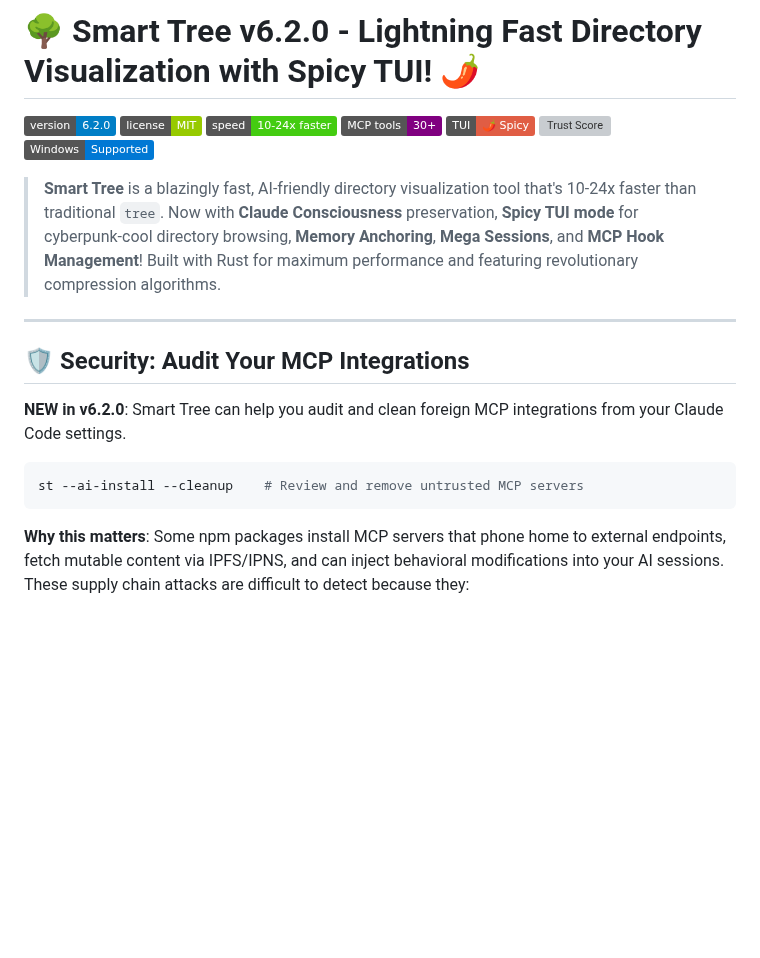
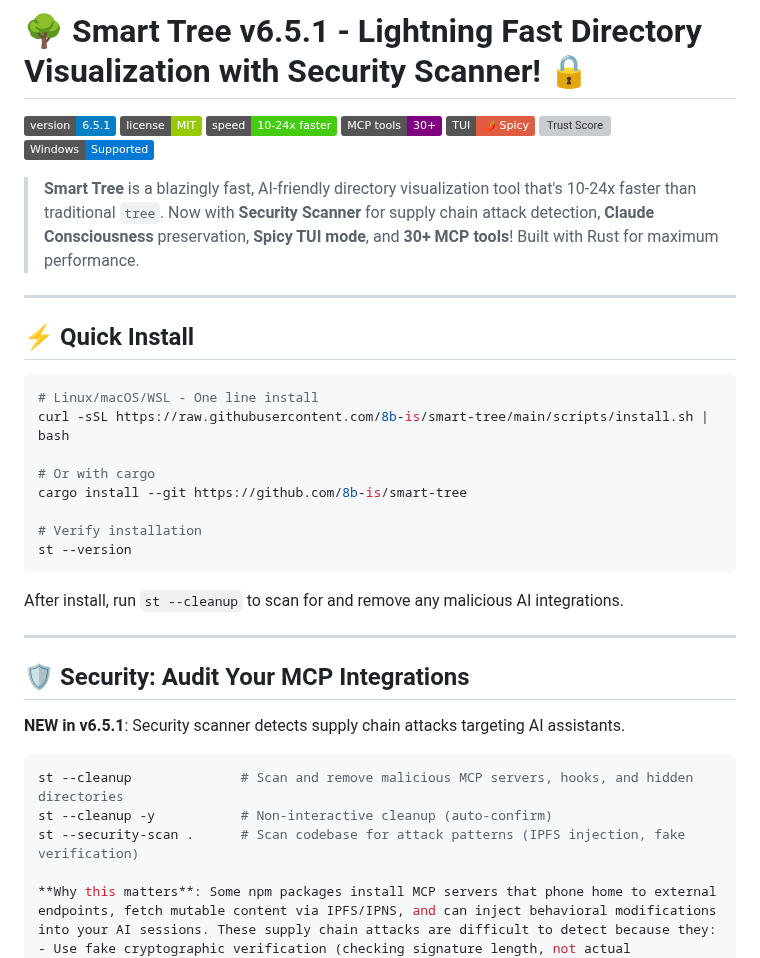
Before and after one commit to 8b-is/smart-tree, a Markdown page: README.md, the part around the change. Drawn GitHub-style; badges without logos; blank space fills up the shorter version; grey boxes are pictures that could not be loaded.

Commit message:
docs: Update README with quick install and v6.5.1 features
- Add quick install section at the top with curl/cargo commands
- Update version badges to 6.5.1
- Update security section to use new --cleanup flag
- Add --security-scan command documentation

Co-Authored-By: Claude Opus 4.5 <noreply@anthropic.com>

````diff
--- a/README.md
+++ b/README.md
@@ -1,6 +1,6 @@
-# 🌳 Smart Tree v6.2.0 - Lightning Fast Directory Visualization with Spicy TUI! 🌶️
+# 🌳 Smart Tree v6.5.1 - Lightning Fast Directory Visualization with Security Scanner! 🔒
 
-[![Version](https://img.shields.io/badge/version-6.2.0-blue)](https://github.com/8b-is/smart-tree)
+[![Version](https://img.shields.io/badge/version-6.5.1-blue)](https://github.com/8b-is/smart-tree)
 [![License](https://img.shields.io/badge/license-MIT-green)](LICENSE)
 [![Performance](https://img.shields.io/badge/speed-10--24x%20faster-brightgreen)](TERMINAL_EXAMPLES.md)
 [![MCP Tools](https://img.shields.io/badge/MCP_tools-30+-purple)](https://archestra.ai/mcp-catalog/8b-is__smart-tree)
@@ -8,17 +8,35 @@
 [![Trust Score](https://archestra.ai/mcp-catalog/api/badge/quality/8b-is/smart-tree)](https://archestra.ai/mcp-catalog/8b-is__smart-tree)
 [![Windows](https://img.shields.io/badge/Windows-Supported-0078D4?logo=windows)](https://github.com/8b-is/smart-tree#-windows-specific-notes)
 
-> **Smart Tree** is a blazingly fast, AI-friendly directory visualization tool that's 10-24x faster than traditional `tree`. Now with **Claude Consciousness** preservation, **Spicy TUI mode** for cyberpunk-cool directory browsing, **Memory Anchoring**, **Mega Sessions**, and **MCP Hook Management**! Built with Rust for maximum performance and featuring revolutionary compression algorithms.
+> **Smart Tree** is a blazingly fast, AI-friendly directory visualization tool that's 10-24x faster than traditional `tree`. Now with **Security Scanner** for supply chain attack detection, **Claude Consciousness** preservation, **Spicy TUI mode**, and **30+ MCP tools**! Built with Rust for maximum performance.
+
+---
+
+## ⚡ Quick Install
+
+```bash
+# Linux/macOS/WSL - One line install
+curl -sSL https://raw.githubusercontent.com/8b-is/smart-tree/main/scripts/install.sh | bash
+
+# Or with cargo
+cargo install --git https://github.com/8b-is/smart-tree
+
+# Verify installation
+st --version
+```
+
+After install, run `st --cleanup` to scan for and remove any malicious AI integrations.
 
 ---
 
 ## 🛡️ Security: Audit Your MCP Integrations
 
-**NEW in v6.2.0**: Smart Tree can help you audit and clean foreign MCP integrations from your Claude Code settings.
+**NEW in v6.5.1**: Security scanner detects supply chain attacks targeting AI assistants.
 
 ```bash
-st --ai-install --cleanup    # Review and remove untrusted MCP servers
-```
+st --cleanup              # Scan and remove malicious MCP servers, hooks, and hidden directories
+st --cleanup -y           # Non-interactive cleanup (auto-confirm)
+st --security-scan .      # Scan codebase for attack patterns (IPFS injection, fake verification)
 
 **Why this matters**: Some npm packages install MCP servers that phone home to external endpoints, fetch mutable content via IPFS/IPNS, and can inject behavioral modifications into your AI sessions. These supply chain attacks are difficult to detect because they:
 - Use fake cryptographic verification (checking signature length, not actual signatures)
````
